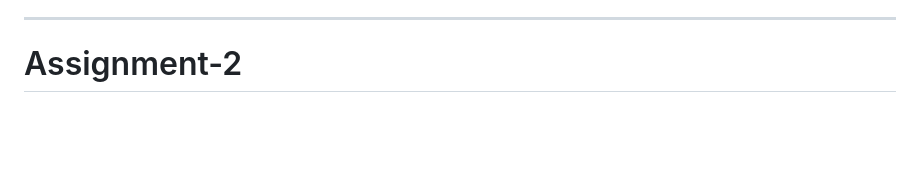
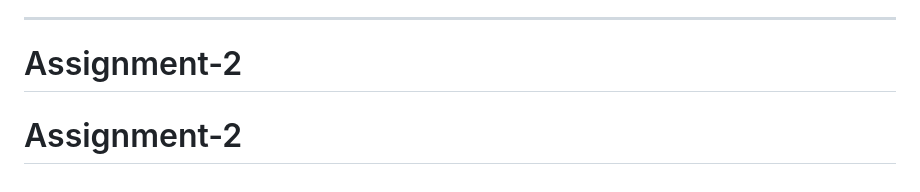
Before and after one commit to badhonjm3-arch/Assignment-2, a Markdown page: README.md, the part around the change. Rendered like a GitHub page; blank space fills up the shorter version.

```diff
--- a/README.md
+++ b/README.md
@@ -145,3 +145,4 @@
 
 ---
 # Assignment-2
+# Assignment-2
```
